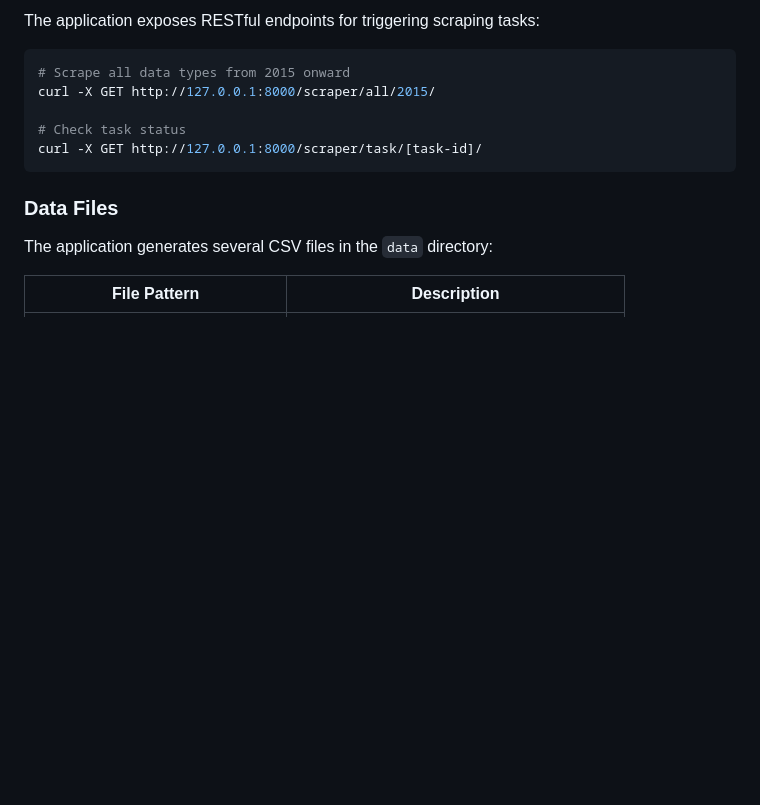
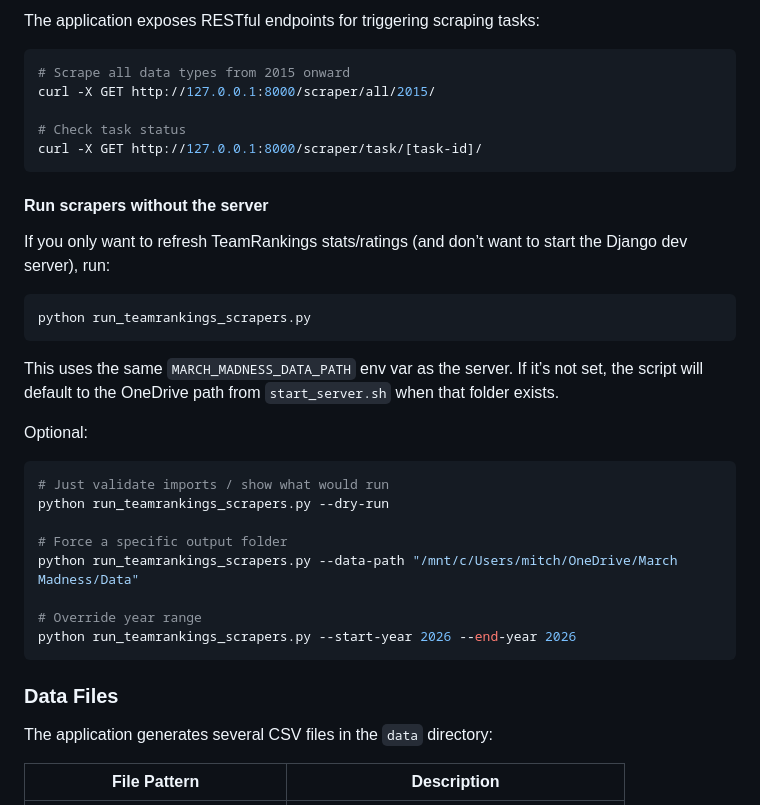
Before and after one commit to mitch-avis/march-madness, a Markdown page: README.md, the part around the change. GitHub-like rendering; blank space fills up the shorter version.

Commit message:
docs(README): update instructions for running scrapers without the Django server

````diff
--- a/README.md
+++ b/README.md
@@ -89,6 +89,31 @@ curl -X GET http://127.0.0.1:8000/scraper/all/2015/
 curl -X GET http://127.0.0.1:8000/scraper/task/[task-id]/
 ```
 
+#### Run scrapers without the server
+
+If you only want to refresh TeamRankings stats/ratings (and don’t want to start the Django dev
+server), run:
+
+```bash
+python run_teamrankings_scrapers.py
+```
+
+This uses the same `MARCH_MADNESS_DATA_PATH` env var as the server. If it’s not set,
+the script will default to the OneDrive path from `start_server.sh` when that folder exists.
+
+Optional:
+
+```bash
+# Just validate imports / show what would run
+python run_teamrankings_scrapers.py --dry-run
+
+# Force a specific output folder
+python run_teamrankings_scrapers.py --data-path "/mnt/c/Users/mitch/OneDrive/March Madness/Data"
+
+# Override year range
+python run_teamrankings_scrapers.py --start-year 2026 --end-year 2026
+```
+
 ### Data Files
 
 The application generates several CSV files in the `data` directory:
````
